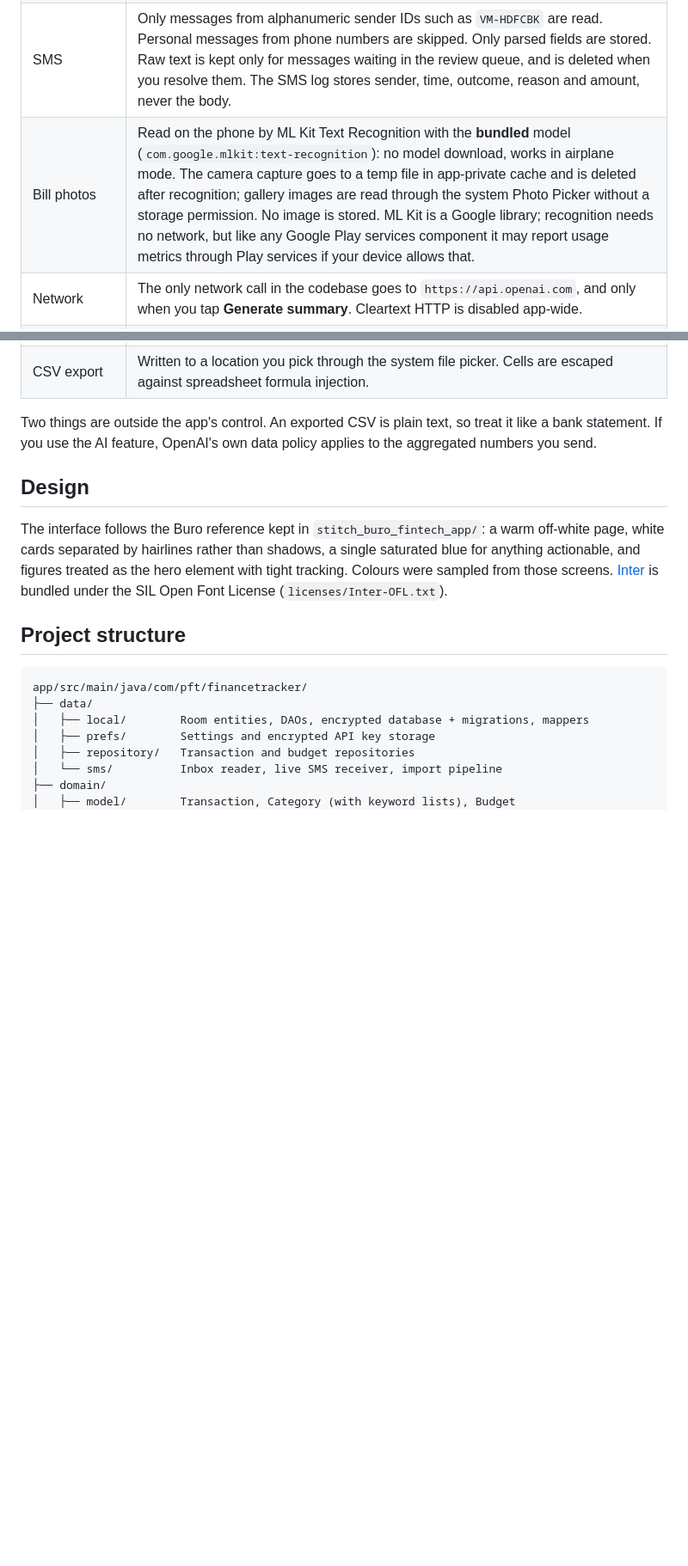
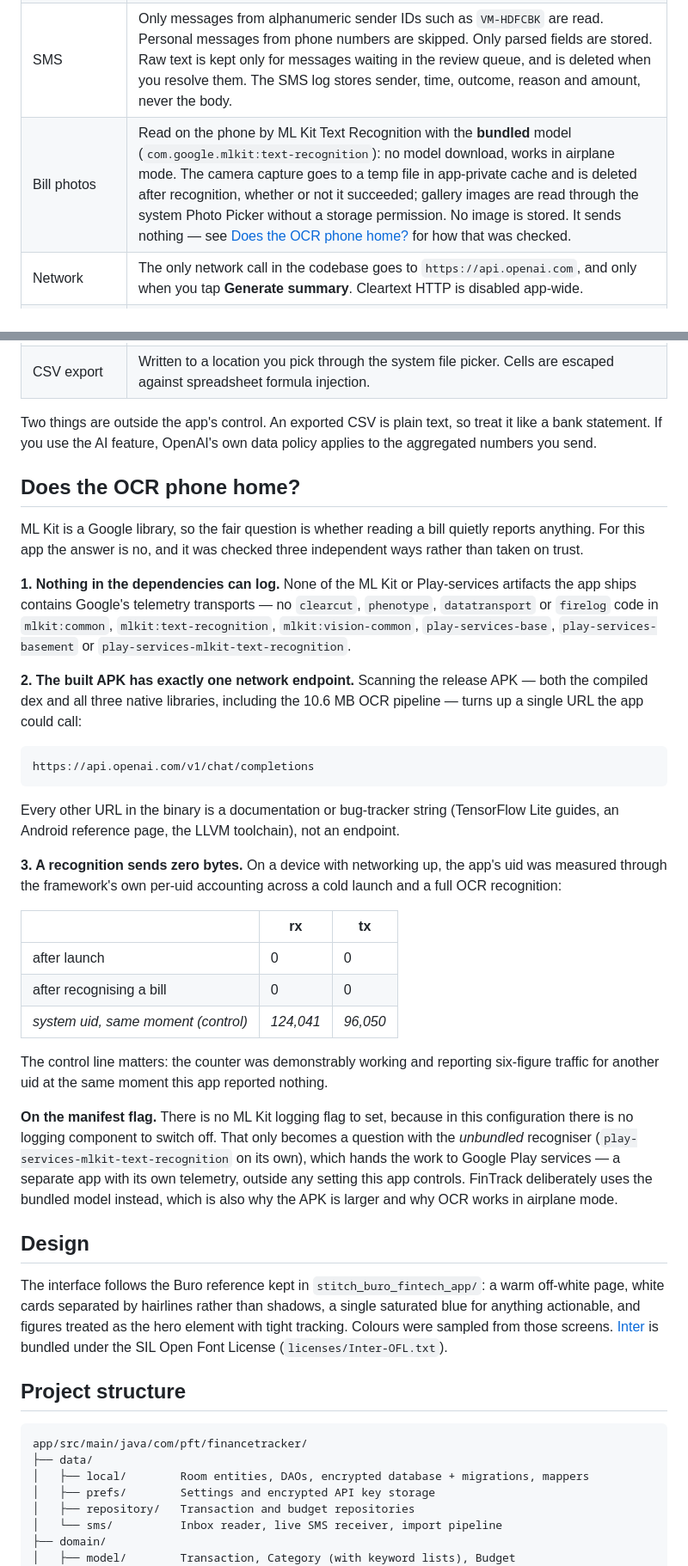
Before and after one commit to Lukey-7/Personal_Finance_app, a Markdown page: README.md, 2 parts joined by grey strips. Shown at 86% size. GitHub-like rendering; blank space fills up the shorter version.

Commit message:
Settle the ML Kit telemetry question with evidence
The README previously hedged that the OCR library "may report usage metrics through Play services",
which was a guess. Checked it properly instead, three independent ways:

- No shipped ML Kit or Play-services artifact contains Google telemetry transports (clearcut,
  phenotype, datatransport, firelog).
- The release APK has exactly one network endpoint across its dex and all three native libraries,
  including the 10.6 MB OCR pipeline: api.openai.com. Every other URL is a docs or bug-tracker
  string.
- On a networked device the app uid moved 0 bytes across a cold launch and a full recognition,
  while the system uid moved 220 KB at the same moment - so the counter was working.

There is no manifest flag to disable logging because the bundled configuration has no logging
component. That only arises with the unbundled recogniser, which delegates to Play services; this
app deliberately bundles the model, which is also why the APK is larger and why OCR works offline.

Co-Authored-By: Claude Opus 5 <noreply@anthropic.com>

````diff
--- a/README.md
+++ b/README.md
@@ -37,7 +37,7 @@ per architecture.
 | Database | Encrypted with SQLCipher. A random 256-bit key is created per install and kept in EncryptedSharedPreferences backed by the Android Keystore. `secure_delete` is on, so cleared rows are overwritten. |
 | API key | Stored only in EncryptedSharedPreferences using AES-256-GCM with a Keystore master key. Never hardcoded, logged or exported. |
 | SMS | Only messages from alphanumeric sender IDs such as `VM-HDFCBK` are read. Personal messages from phone numbers are skipped. Only parsed fields are stored. Raw text is kept only for messages waiting in the review queue, and is deleted when you resolve them. The SMS log stores sender, time, outcome, reason and amount, never the body. |
-| Bill photos | Read on the phone by ML Kit Text Recognition with the **bundled** model (`com.google.mlkit:text-recognition`): no model download, works in airplane mode. The camera capture goes to a temp file in app-private cache and is deleted after recognition; gallery images are read through the system Photo Picker without a storage permission. No image is stored. ML Kit is a Google library; recognition needs no network, but like any Google Play services component it may report usage metrics through Play services if your device allows that. |
+| Bill photos | Read on the phone by ML Kit Text Recognition with the **bundled** model (`com.google.mlkit:text-recognition`): no model download, works in airplane mode. The camera capture goes to a temp file in app-private cache and is deleted after recognition, whether or not it succeeded; gallery images are read through the system Photo Picker without a storage permission. No image is stored. It sends nothing — see [Does the OCR phone home?](#does-the-ocr-phone-home) for how that was checked. |
 | Network | The only network call in the codebase goes to `https://api.openai.com`, and only when you tap **Generate summary**. Cleartext HTTP is disabled app-wide. |
 | Data sent to OpenAI | Category totals, counts, budgets, and this and last month's totals. No merchant names, SMS text, bank names or account numbers. Settings has a **What is sent?** button that shows the exact payload. |
 | Backups | `allowBackup=false` and data-extraction rules exclude everything from cloud backup and device-to-device transfer. |
@@ -48,6 +48,45 @@ per architecture.
 | CSV export | Written to a location you pick through the system file picker. Cells are escaped against spreadsheet formula injection. |
 
 Two things are outside the app's control. An exported CSV is plain text, so treat it like a bank statement. If you use the AI feature, OpenAI's own data policy applies to the aggregated numbers you send.
+
+## Does the OCR phone home?
+
+ML Kit is a Google library, so the fair question is whether reading a bill quietly reports anything. For
+this app the answer is no, and it was checked three independent ways rather than taken on trust.
+
+**1. Nothing in the dependencies can log.** None of the ML Kit or Play-services artifacts the app ships
+contains Google's telemetry transports — no `clearcut`, `phenotype`, `datatransport` or `firelog` code in
+`mlkit:common`, `mlkit:text-recognition`, `mlkit:vision-common`, `play-services-base`,
+`play-services-basement` or `play-services-mlkit-text-recognition`.
+
+**2. The built APK has exactly one network endpoint.** Scanning the release APK — both the compiled dex
+and all three native libraries, including the 10.6 MB OCR pipeline — turns up a single URL the app could
+call:
+
+```
+https://api.openai.com/v1/chat/completions
+```
+
+Every other URL in the binary is a documentation or bug-tracker string (TensorFlow Lite guides, an
+Android reference page, the LLVM toolchain), not an endpoint.
+
+**3. A recognition sends zero bytes.** On a device with networking up, the app's uid was measured through
+the framework's own per-uid accounting across a cold launch and a full OCR recognition:
+
+| | rx | tx |
+|---|---|---|
+| after launch | 0 | 0 |
+| after recognising a bill | 0 | 0 |
+| *system uid, same moment (control)* | *124,041* | *96,050* |
+
+The control line matters: the counter was demonstrably working and reporting six-figure traffic for
+another uid at the same moment this app reported nothing.
+
+**On the manifest flag.** There is no ML Kit logging flag to set, because in this configuration there is
+no logging component to switch off. That only becomes a question with the *unbundled* recogniser
+(`play-services-mlkit-text-recognition` on its own), which hands the work to Google Play services — a
+separate app with its own telemetry, outside any setting this app controls. FinTrack deliberately uses
+the bundled model instead, which is also why the APK is larger and why OCR works in airplane mode.
 
 ## Design
 
````
Also changed, not shown: plan.md (+1 -1 lines).
